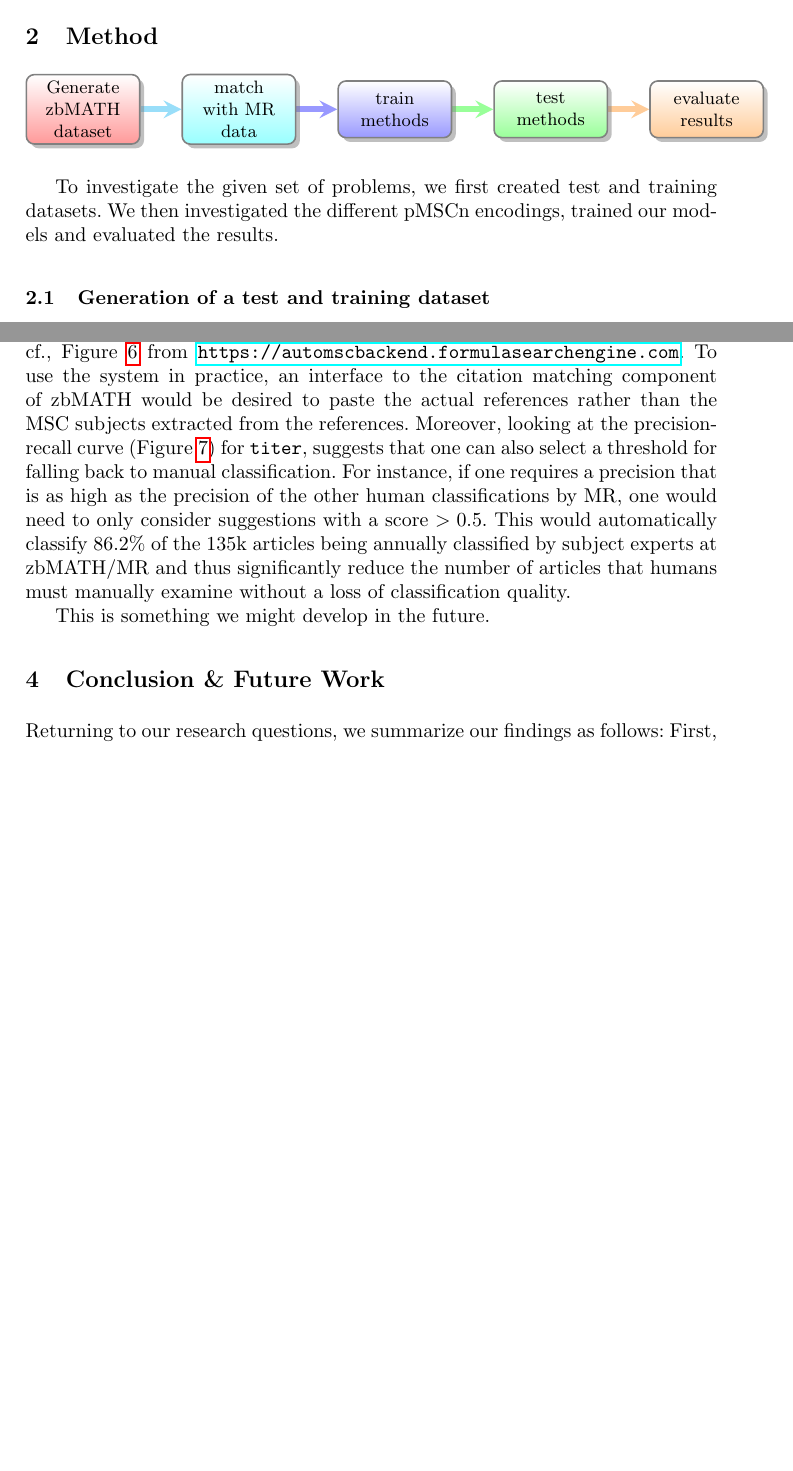
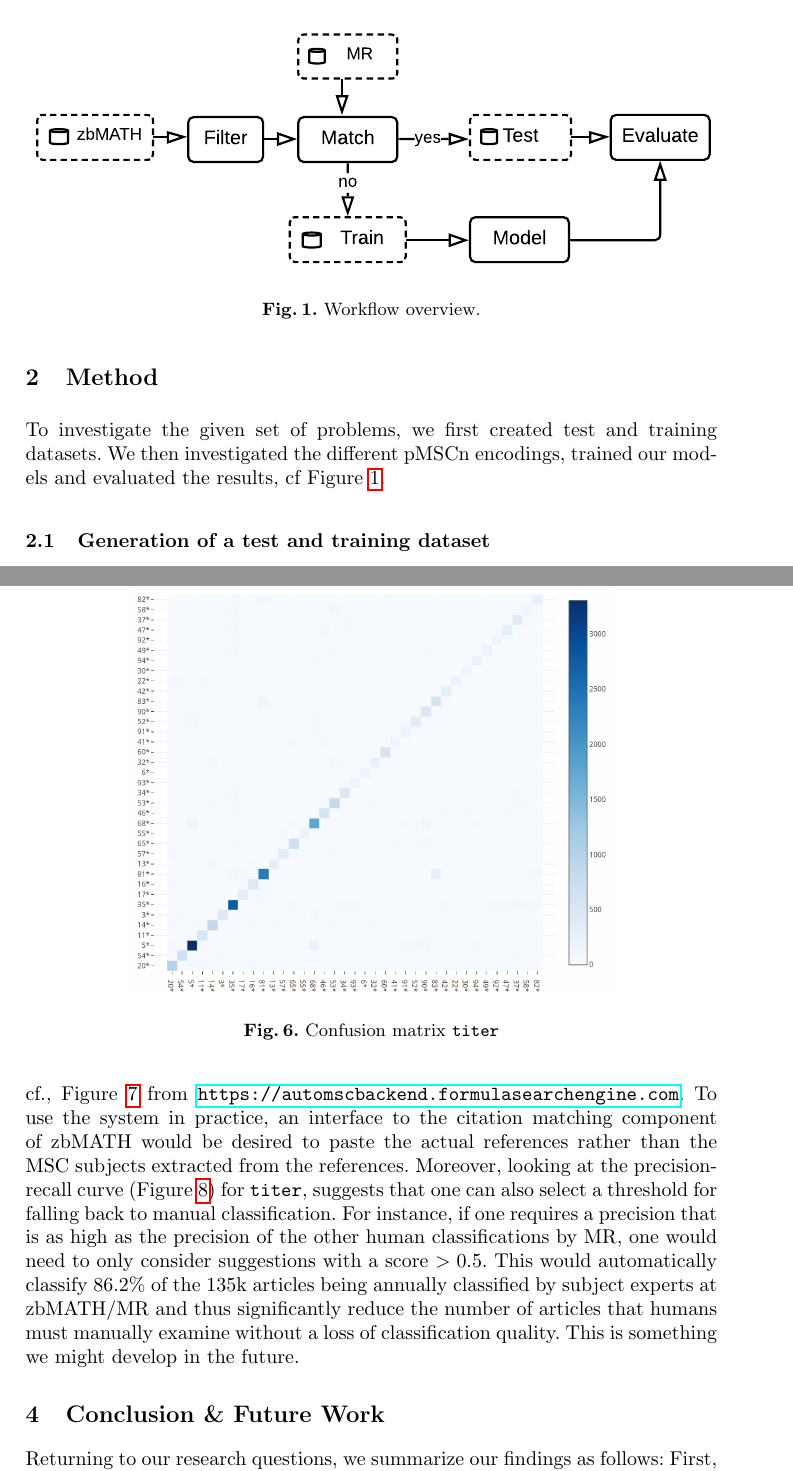
Before and after one commit to gipplab/20CicmAutoMsc, a LaTeX thesis (llncs.tex, which reads mainmatter.tex): two parts of pages 3 and 10 of 12, joined at a grey line, cut at the place of the change, the shorter picture padded with empty space. Compiled offline with pdfLaTeX.

Commit message:
Update overview figure

```diff
--- a/mainmatter.tex
+++ b/mainmatter.tex
@@ -46,12 +46,15 @@ We define the following research questions:
 \end{enumerate}}}
 
 \section{Method}\label{sec:method}
-\smartdiagramset{back arrow disabled=true}
-  \smartdiagram[flow diagram:horizontal]{Generate zbMATH dataset, match with MR data, train methods, test methods, evaluate results}
+\begin{figure}[t]
+    \centering
+    \includegraphics[width=\textwidth]{AutoMSC.pdf}
+    \caption{Workflow overview.}\label{fgWorkflow}
+\end{figure}
 
 
 To investigate the given set of problems, we first created test and training datasets.
-We then investigated the different pMSCn encodings, trained our models and evaluated the results.
+We then investigated the different pMSCn encodings, trained our models and evaluated the results, cf Figure~\ref{fgWorkflow}.
 
 \subsection{Generation of a test and training dataset}
 \paragraph{Filter current high quality articles:}
@@ -327,5 +324,3 @@ This would automatically classify \(86.2\%\) of the 135k articles being annually
-  \label{fgPR}
-\end{figure}
 This is something we might develop in the future.
 % this refers to what?
 % an issue we might tackle ...
```
Also changed, not shown: AutoMSC.pdf (added), mainmatter.tex (13 more changed lines), 1 other file.
